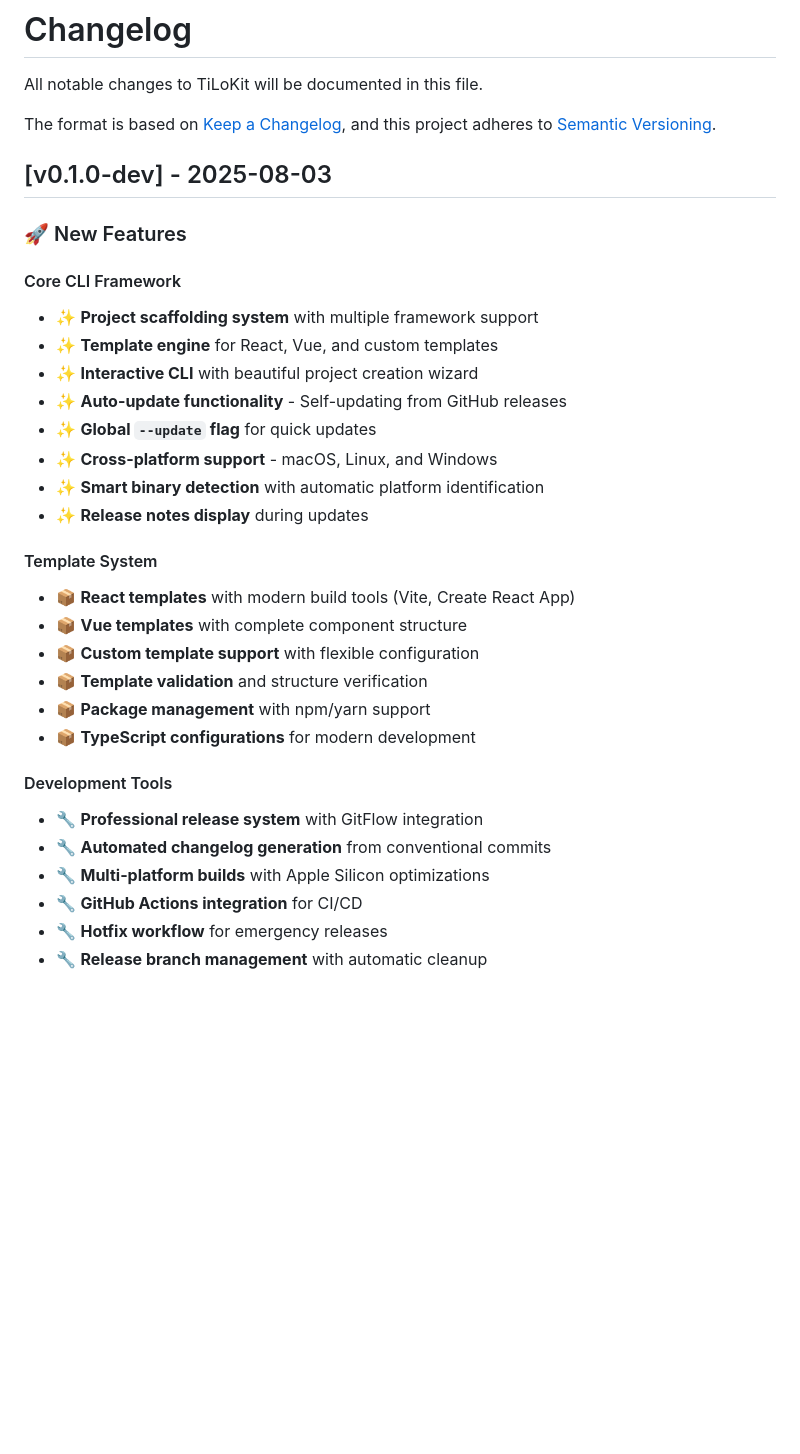
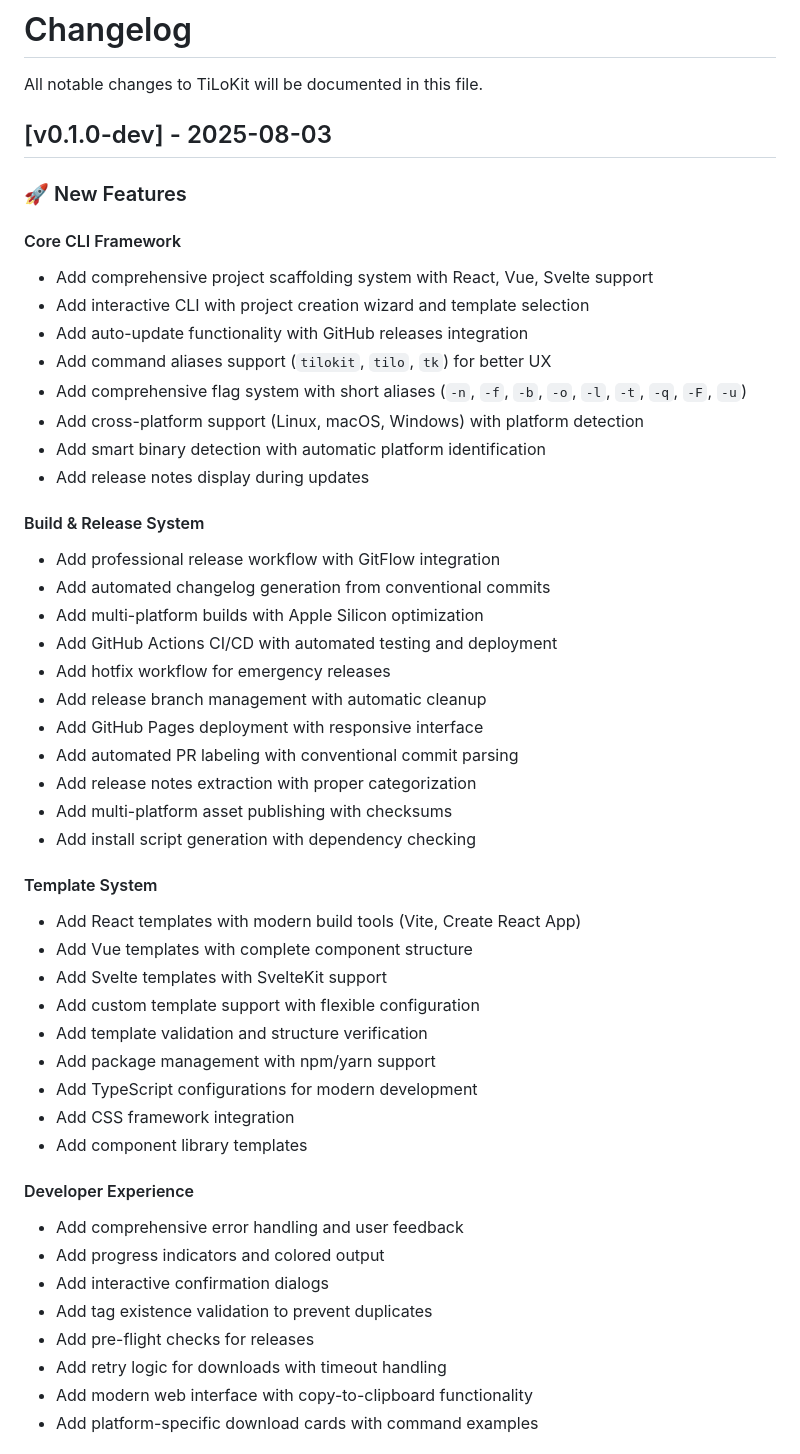
Before and after one commit to tienld-0801/tilokit, a Markdown page: CHANGELOG.md, the part around one of its changes. GitHub-like rendering; blank space fills up the shorter version.

```diff
--- a/CHANGELOG.md
+++ b/CHANGELOG.md
@@ -1,37 +1,52 @@
 # Changelog
 
 All notable changes to TiLoKit will be documented in this file.
-
-The format is based on [Keep a Changelog](https://keepachangelog.com/en/1.0.0/),
-and this project adheres to [Semantic Versioning](https://semver.org/spec/v2.0.0.html).
 
 ## [v0.1.0-dev] - 2025-08-03
 
 ### 🚀 New Features
 
 #### Core CLI Framework
-- ✨ **Project scaffolding system** with multiple framework support
-- ✨ **Template engine** for React, Vue, and custom templates
-- ✨ **Interactive CLI** with beautiful project creation wizard
-- ✨ **Auto-update functionality** - Self-updating from GitHub releases
-- ✨ **Global `--update` flag** for quick updates
-- ✨ **Cross-platform support** - macOS, Linux, and Windows
-- ✨ **Smart binary detection** with automatic platform identification
-- ✨ **Release notes display** during updates
+- Add comprehensive project scaffolding system with React, Vue, Svelte support
+- Add interactive CLI with project creation wizard and template selection
+- Add auto-update functionality with GitHub releases integration
+- Add command aliases support (`tilokit`, `tilo`, `tk`) for better UX
+- Add comprehensive flag system with short aliases (`-n`, `-f`, `-b`, `-o`, `-l`, `-t`, `-q`, `-F`, `-u`)
+- Add cross-platform support (Linux, macOS, Windows) with platform detection
+- Add smart binary detection with automatic platform identification
+- Add release notes display during updates
+
+#### Build & Release System
+- Add professional release workflow with GitFlow integration
+- Add automated changelog generation from conventional commits
+- Add multi-platform builds with Apple Silicon optimization
+- Add GitHub Actions CI/CD with automated testing and deployment
+- Add hotfix workflow for emergency releases
+- Add release branch management with automatic cleanup
+- Add GitHub Pages deployment with responsive interface
+- Add automated PR labeling with conventional commit parsing
+- Add release notes extraction with proper categorization
+- Add multi-platform asset publishing with checksums
+- Add install script generation with dependency checking
 
 #### Template System
-- 📦 **React templates** with modern build tools (Vite, Create React App)
-- 📦 **Vue templates** with complete component structure
-- 📦 **Custom template support** with flexible configuration
-- 📦 **Template validation** and structure verification
-- 📦 **Package management** with npm/yarn support
-- 📦 **TypeScript configurations** for modern development
+- Add React templates with modern build tools (Vite, Create React App)
+- Add Vue templates with complete component structure
+- Add Svelte templates with SvelteKit support
+- Add custom template support with flexible configuration
+- Add template validation and structure verification
+- Add package management with npm/yarn support
+- Add TypeScript configurations for modern development
+- Add CSS framework integration
+- Add component library templates
 
-#### Development Tools
-- 🔧 **Professional release system** with GitFlow integration
-- 🔧 **Automated changelog generation** from conventional commits
-- 🔧 **Multi-platform builds** with Apple Silicon optimizations
-- 🔧 **GitHub Actions integration** for CI/CD
-- 🔧 **Hotfix workflow** for emergency releases
-- 🔧 **Release branch management** with automatic cleanup
+#### Developer Experience
+- Add comprehensive error handling and user feedback
+- Add progress indicators and colored output
+- Add interactive confirmation dialogs
+- Add tag existence validation to prevent duplicates
+- Add pre-flight checks for releases
+- Add retry logic for downloads with timeout handling
+- Add modern web interface with copy-to-clipboard functionality
+- Add platform-specific download cards with command examples
 
```
Also changed, not shown: other parts of CHANGELOG.md (+81 -251 lines).
